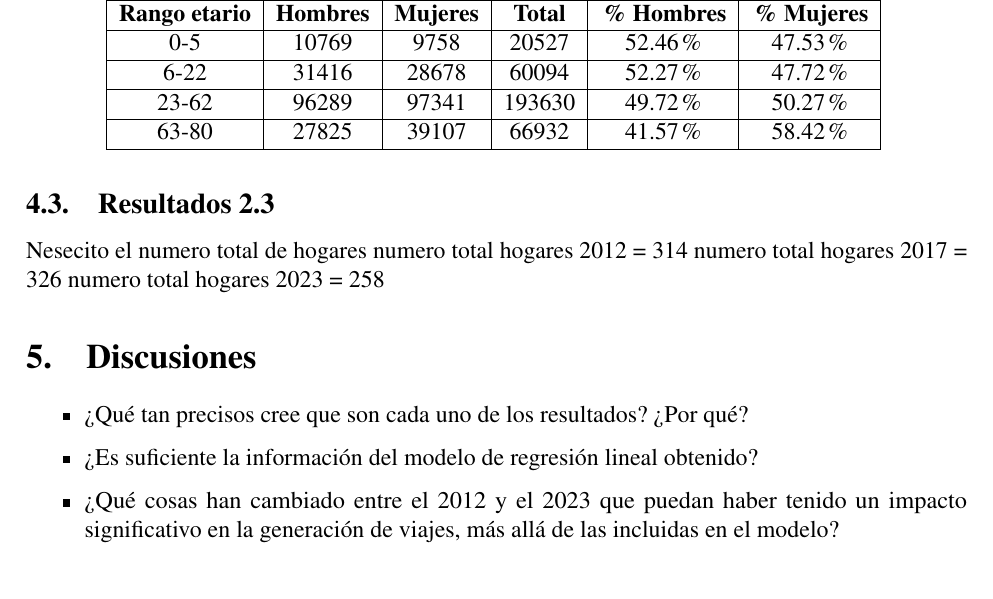
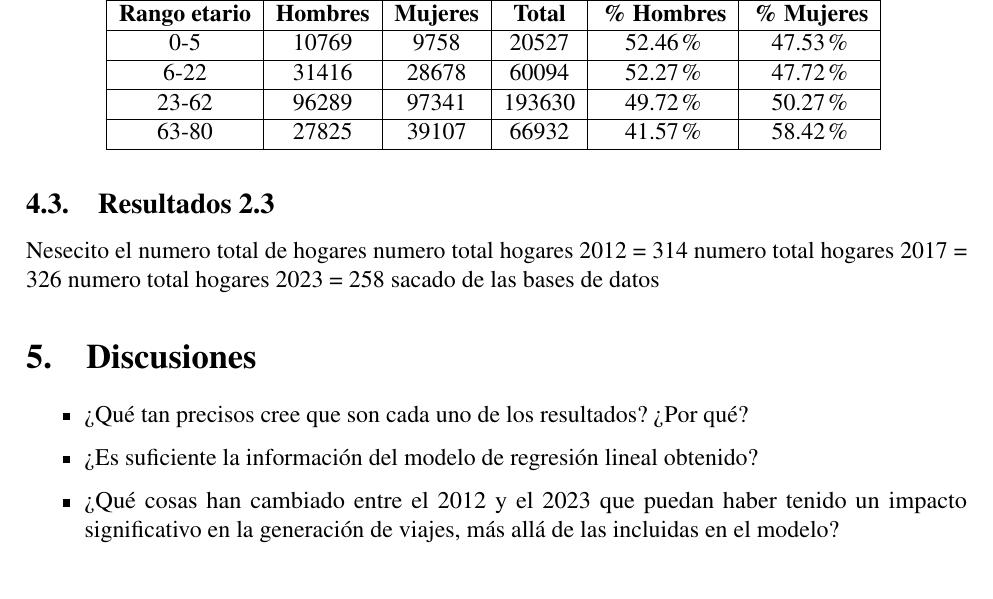
Before and after one commit to LukasWolff2002/TAREA_2_AUTITOS, a LaTeX document (INFORME/informe.tex): part of page 5 of 5, cut so that both start at the same text. Compiled offline with pdfLaTeX.

Commit message:
agrega info latex

```diff
--- a/INFORME/informe.tex
+++ b/INFORME/informe.tex
@@ -290,6 +290,7 @@ Nesecito el numero total de hogares
 numero total hogares 2012 = 314
 numero total hogares 2017 = 326
 numero total hogares 2023 = 258
+sacado de las bases de datos
 
 \section{Discusiones}
 
```
Also changed, not shown: INFORMEbuild/informe.pdf, 3 other files.
